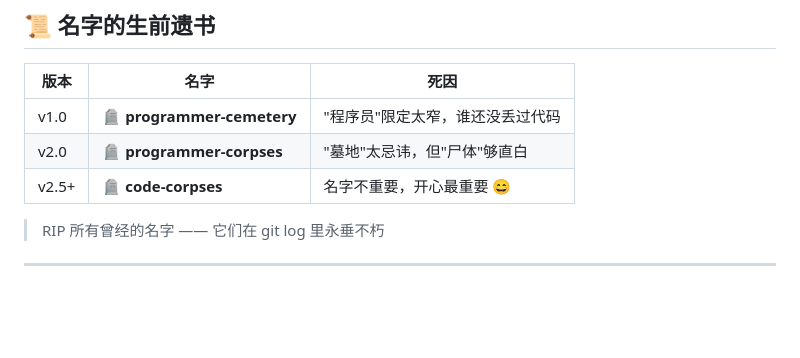
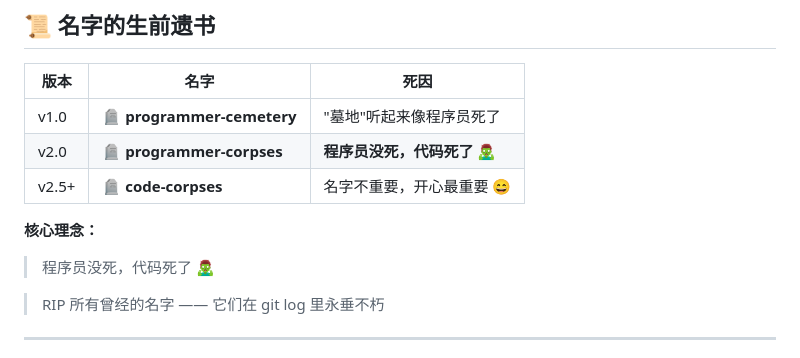
Before and after one commit to Zhifeng-Niu/programmer-corpses, a Markdown page: README.md, the part around the change. Rendered like a GitHub page; blank space fills up the shorter version.

Commit message:
📝 update: README - 核心理念：程序员没死，代码死了 🧟‍♂️

```diff
--- a/README.md
+++ b/README.md
@@ -12,9 +12,12 @@
 
 | 版本 | 名字 | 死因 |
 |------|------|------|
-| v1.0 | 🪦 **programmer-cemetery** | "程序员"限定太窄，谁还没丢过代码 |
-| v2.0 | 🪦 **programmer-corpses** | "墓地"太忌讳，但"尸体"够直白 |
+| v1.0 | 🪦 **programmer-cemetery** | "墓地"听起来像程序员死了 |
+| v2.0 | 🪦 **programmer-corpses** | **程序员没死，代码死了** 🧟‍♂️ |
 | v2.5+ | 🪦 **code-corpses** | 名字不重要，开心最重要 😄 |
+
+**核心理念：**
+> 程序员没死，代码死了 🧟‍♂️
 
 > RIP 所有曾经的名字 —— 它们在 git log 里永垂不朽
 
```
